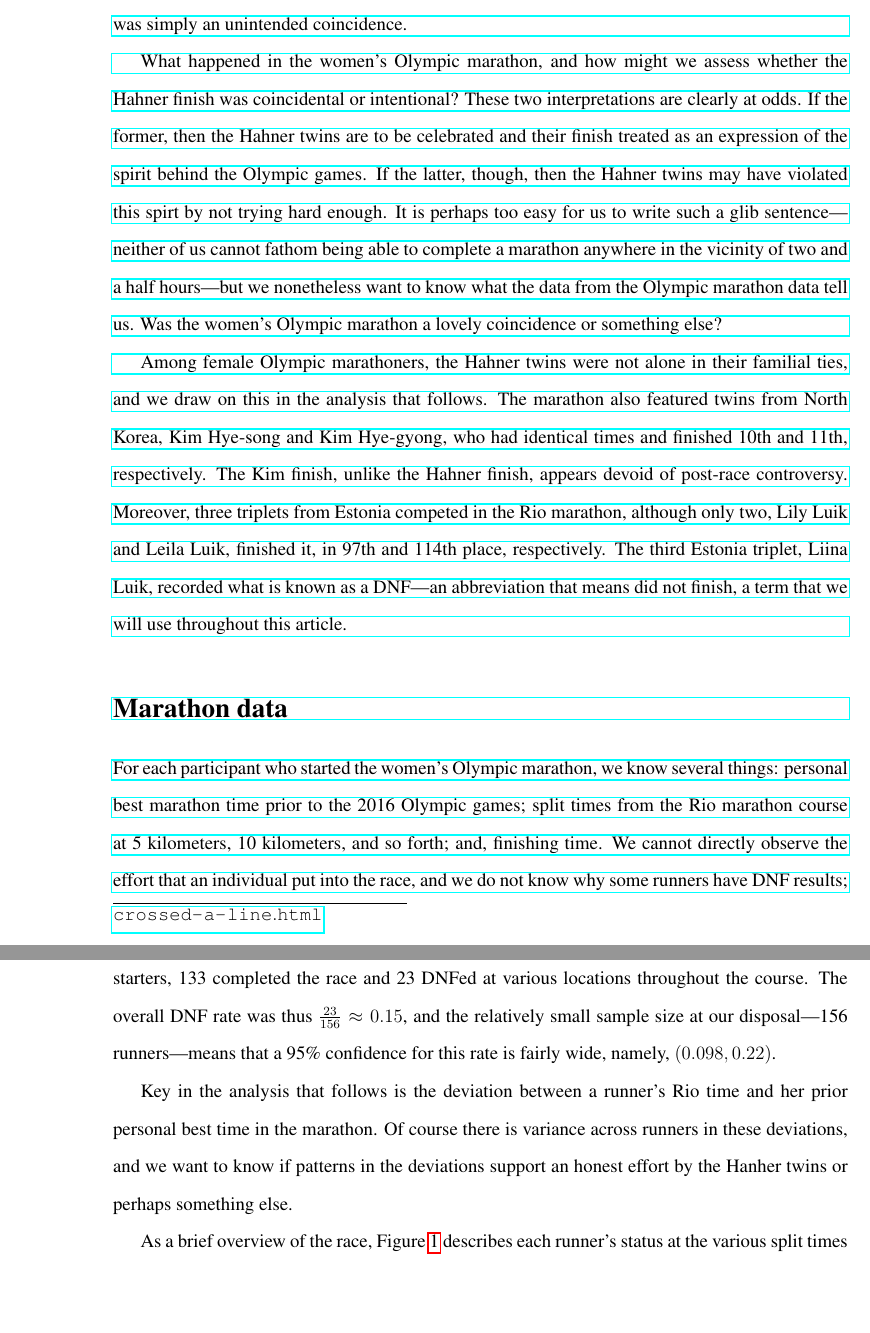
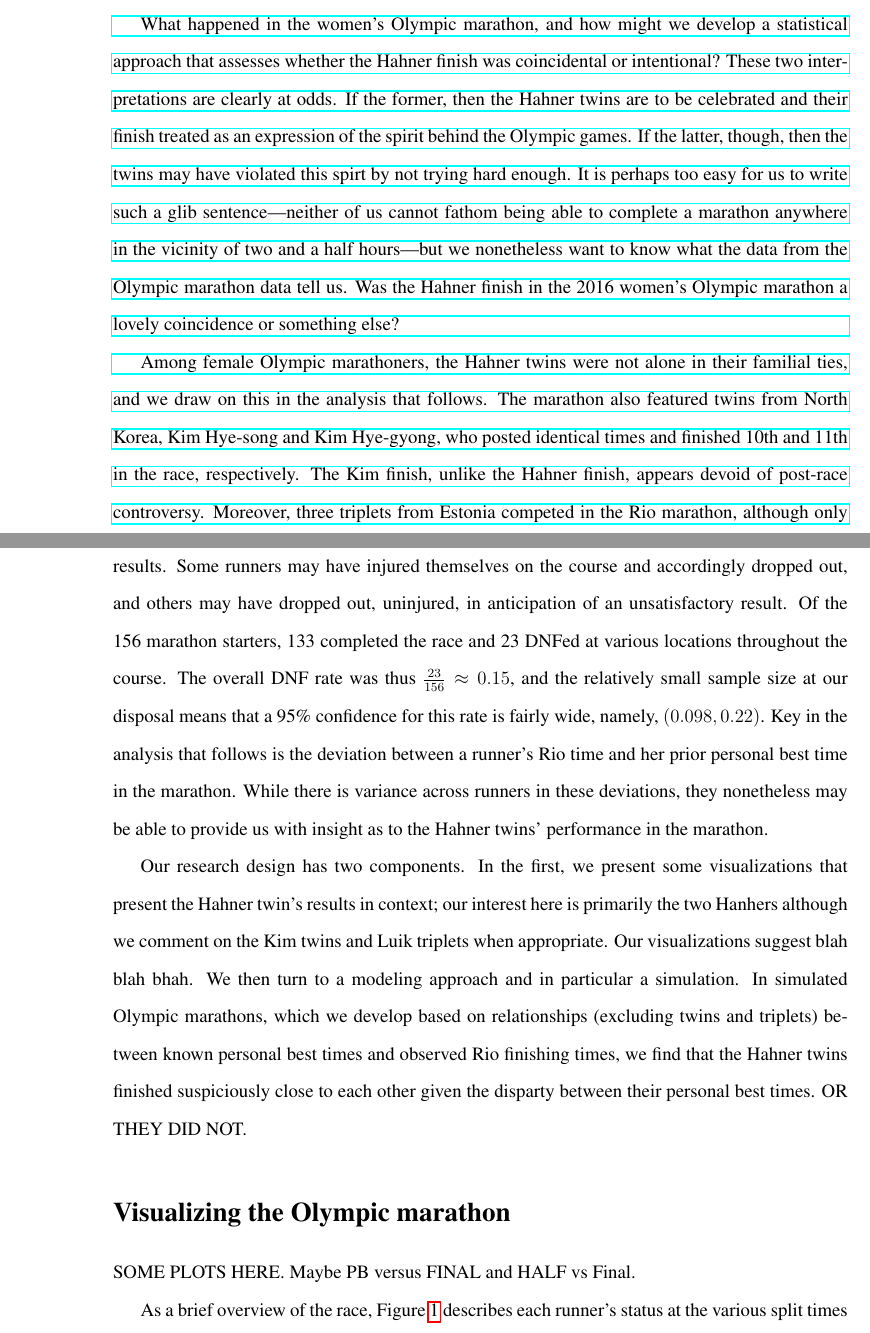
Before and after one commit to davidcottrell/marathon_project, a LaTeX document (paper/paper.tex): two parts of pages 3 and 4 of 14, joined at a grey line, cut at the place of the change, the shorter picture padded with empty space. Compiled offline with pdfLaTeX.

Commit message:
a few changes

```diff
--- a/paper/paper.tex
+++ b/paper/paper.tex
@@ -143,3 +141,0 @@ twins were at least 18 minutes behind their personal best
-times.\footnote{\url{https://www.nytimes.com/2016/08/17/sports/olympics/twins-finish-marathon-hand-in-hand-but-their-country-says-they-crossed-a-line.html}}
-Not surprisingly, these accusations were denied by the Hahners, who
-claimed that their simultaneous finish was simply an unintended
@@ -150,27 +151,23 @@ coincidence.
 %% https://www.welt.de/sport/olympia/article157669264/Das-falsche-Laecheln-der-deutschen-Lauf-Zwillinge.html
 
 
-What happened in the women's Olympic marathon, and how might we assess
-whether the Hahner finish was coincidental or intentional? These two
-interpretations are clearly at odds. If the former, then the Hahner
-twins are to be celebrated and their finish treated as an expression
-of the spirit behind the Olympic games. If the latter, though, then
-the Hahner twins may have violated this spirt by not trying hard
-enough. It is perhaps too easy for us to write such a glib
-sentence---neither of us cannot fathom being able to complete a
-marathon anywhere in the vicinity of two and a half hours---but we
-nonetheless want to know what the data from the Olympic marathon data
-tell us. Was the women's Olympic marathon a lovely coincidence or
-something else?
+What happened in the women's Olympic marathon, and how might we
+develop a statistical approach that assesses whether the Hahner finish
+was coincidental or intentional?  These two interpretations are
+clearly at odds. If the former, then the Hahner twins are to be
+celebrated and their finish treated as an expression of the spirit
+behind the Olympic games. If the latter, though, then the twins may
+have violated this spirt by not trying hard enough. It is perhaps too
+easy for us to write such a glib sentence---neither of us cannot
+fathom being able to complete a marathon anywhere in the vicinity of
+two and a half hours---but we nonetheless want to know what the data
+from the Olympic marathon data tell us.  Was the Hahner finish in the
+2016 women's Olympic marathon a lovely coincidence or something else?
 
 Among female Olympic marathoners, the Hahner twins were not alone in
 their familial ties, and we draw on this in the analysis that follows.
 The marathon also featured twins from North Korea, Kim Hye-song and
-Kim Hye-gyong, who had identical times and finished 10th and 11th,
-respectively. The Kim finish, unlike the Hahner finish, appears devoid
-of post-race controversy. Moreover, three triplets from Estonia
-competed in the Rio marathon, although only two, Lily Luik and Leila
-Luik, finished it, in 97th and 114th place, respectively. The third
-Estonia triplet, Liina Luik, recorded what is known as a DNF---an
-abbreviation that means did not finish, a term that we will use
-throughout this article.
+Kim Hye-gyong, who posted identical times and finished 10th and 11th
+in the race, respectively. The Kim finish, unlike the Hahner finish,
+appears devoid of post-race controversy. Moreover, three triplets from
+Estonia competed in the Rio marathon, although only two, Lily Luik and
@@ -177,26 +178,39 @@ throughout this article.
 
-\section*{Marathon data}
+\section*{Marathon data and our research design}
 
 For each participant who started the women's Olympic marathon, we know
 several things: personal best marathon time prior to the 2016 Olympic
 games; split times from the Rio marathon course at 5 kilometers, 10
 kilometers, and so forth; and, finishing time. We cannot directly
 observe the effort that an individual put into the race, and we do not
-know why some runners have DNF results; some runners may have injured
+know why some runners have DNF results.  Some runners may have injured
 themselves on the course and accordingly dropped out, and others may
 have dropped out, uninjured, in anticipation of an unsatisfactory
 result. Of the 156 marathon starters, 133 completed the race and 23
 DNFed at various locations throughout the course. The overall DNF rate
 was thus $\frac{23}{156} \approx 0.15$, and the relatively small
-sample size at our disposal---156 runners---means that a 95\%
-confidence for this rate is fairly wide, namely,
-$\left(0.098, 0.22\right)$.
+sample size at our disposal means that a 95\% confidence for this rate
+is fairly wide, namely, $\left(0.098, 0.22\right)$.  Key in the
+analysis that follows is the deviation between a runner's Rio time and
+her prior personal best time in the marathon.  While there is variance
+across runners in these deviations, they nonetheless may be able to
+provide us with insight as to the Hahner twins' performance in the
+marathon.
 
-Key in the analysis that follows is the deviation between a runner's
-Rio time and her prior personal best time in the marathon. Of course
-there is variance across runners in these deviations, and we want to
-know if patterns in the deviations support an honest effort by the
-Hanher twins or perhaps something else.
+Our research design has two components.  In the first, we present some
+visualizations that present the Hahner twin's results in context; our
+interest here is primarily the two Hanhers although we comment on the
+Kim twins and Luik triplets when appropriate.  Our visualizations
+suggest blah blah bhah.  We then turn to a modeling approach and in
+particular a simulation.  In simulated Olympic marathons, which we
+develop based on relationships (excluding twins and triplets) between
+known personal best times and observed Rio finishing times, we find
+that the Hahner twins finished suspiciously close to each other given
+the disparty between their personal best times.  OR THEY DID NOT.
+
+\section*{Visualizing the Olympic marathon}
+
+SOME PLOTS HERE.  Maybe PB versus FINAL and HALF vs Final.
 
 As a brief overview of the race, Figure \ref{fig:secondsbehind}
 describes each runner's status at the various split times on the
```
Also changed, not shown: paper/paper.pdf, paper/paper.tex (35 more changed lines), 1 other file.
